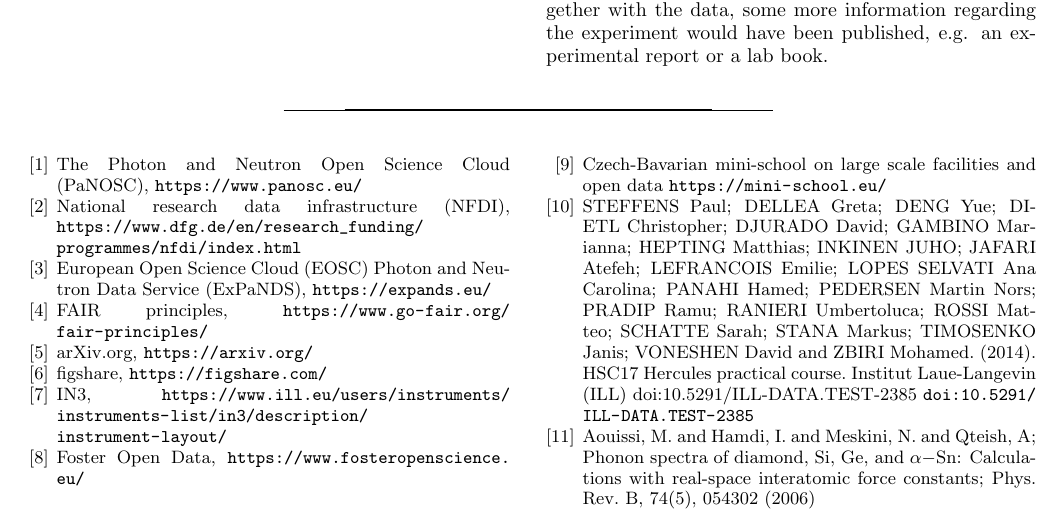
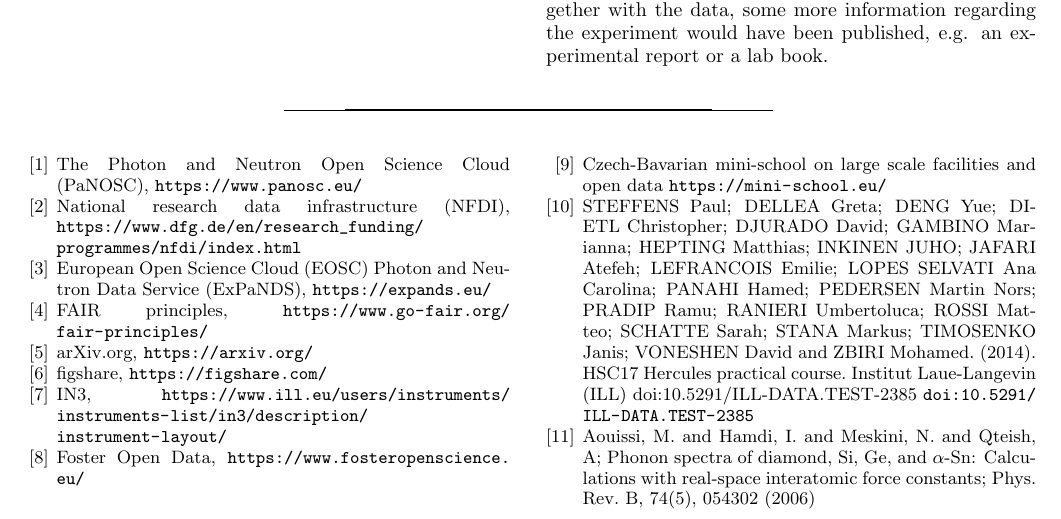
Before and after one commit to me2d09/silicon, a LaTeX paper (main.tex): part of page 2 of 2, cut so that both start at the same text. Compiled offline with pdfLaTeX.

Commit message:
Update main.tex

```diff
--- a/main.tex
+++ b/main.tex
@@ -221,7 +221,7 @@ This data analysis would have been much easier, if together with the data, some
 \bibitem{mini-school} Czech-Bavarian mini-school on large scale facilities and open data \url{https://mini-school.eu/}
 \bibitem{data}
 STEFFENS Paul; DELLEA Greta; DENG Yue; DIETL Christopher; DJURADO David; GAMBINO Marianna; HEPTING Matthias; INKINEN JUHO; JAFARI Atefeh; LEFRANCOIS Emilie; LOPES SELVATI Ana Carolina; PANAHI Hamed; PEDERSEN Martin Nors; PRADIP Ramu; RANIERI Umbertoluca; ROSSI Matteo; SCHATTE Sarah; STANA Markus; TIMOSENKO Janis; VONESHEN David and ZBIRI Mohamed. (2014). HSC17 Hercules practical course. Institut Laue-Langevin (ILL) doi:10.5291/ILL-DATA.TEST-2385 \url{doi:10.5291/ILL-DATA.TEST-2385}
-\bibitem{Aouissi} Aouissi, M. and Hamdi, I. and Meskini, N. and Qteish, A; Phonon spectra of diamond, Si, Ge, and $\ensuremath{\alpha}\text{\ensuremath{-}}\mathrm{Sn}$: Calculations with real-space interatomic force constants; Phys. Rev. B, 74(5), 054302 (2006)
+\bibitem{Aouissi} Aouissi, M. and Hamdi, I. and Meskini, N. and Qteish, A; Phonon spectra of diamond, Si, Ge, and $\alpha$-Sn: Calculations with real-space interatomic force constants; Phys. Rev. B, 74(5), 054302 (2006)
 
 \end{thebibliography}
 
```
